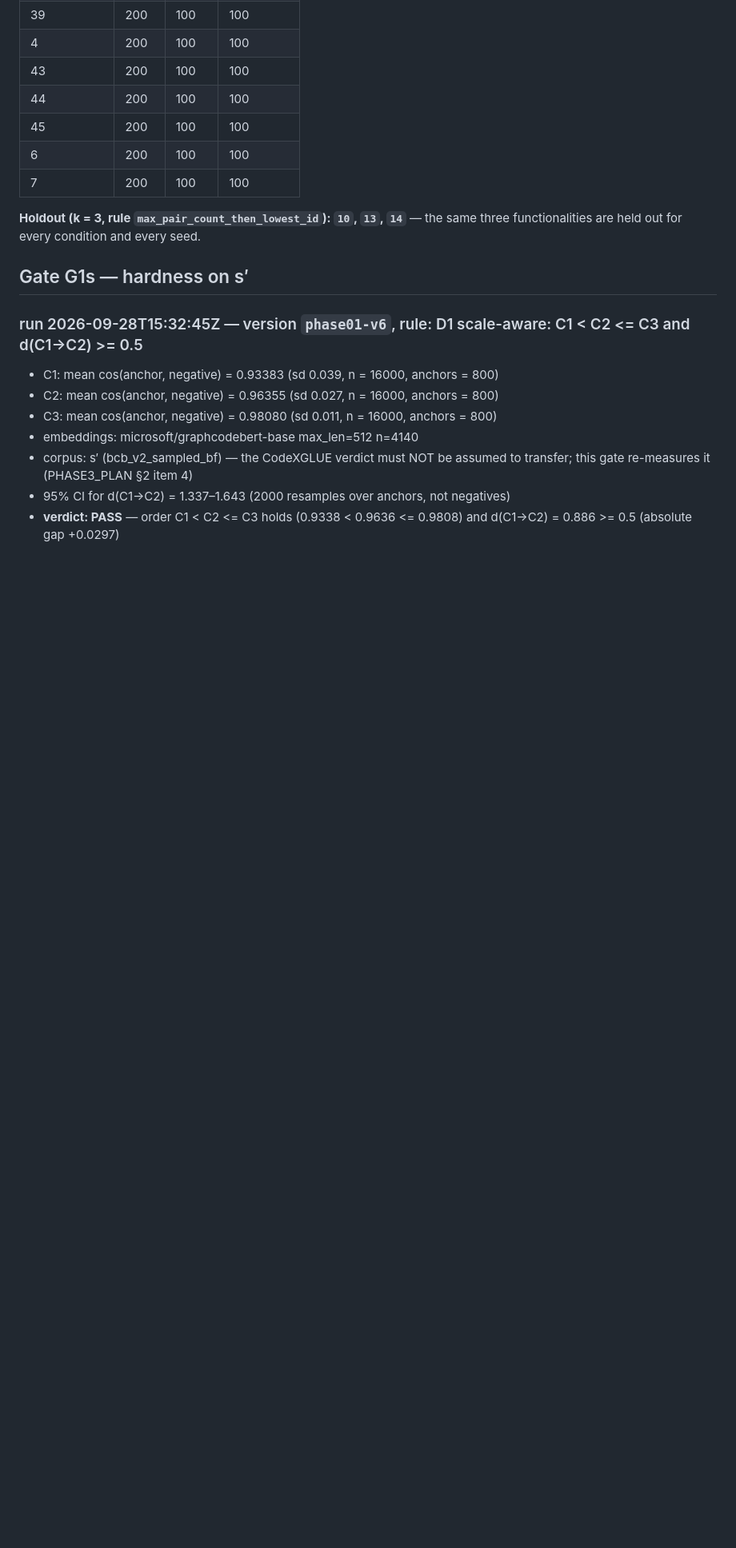
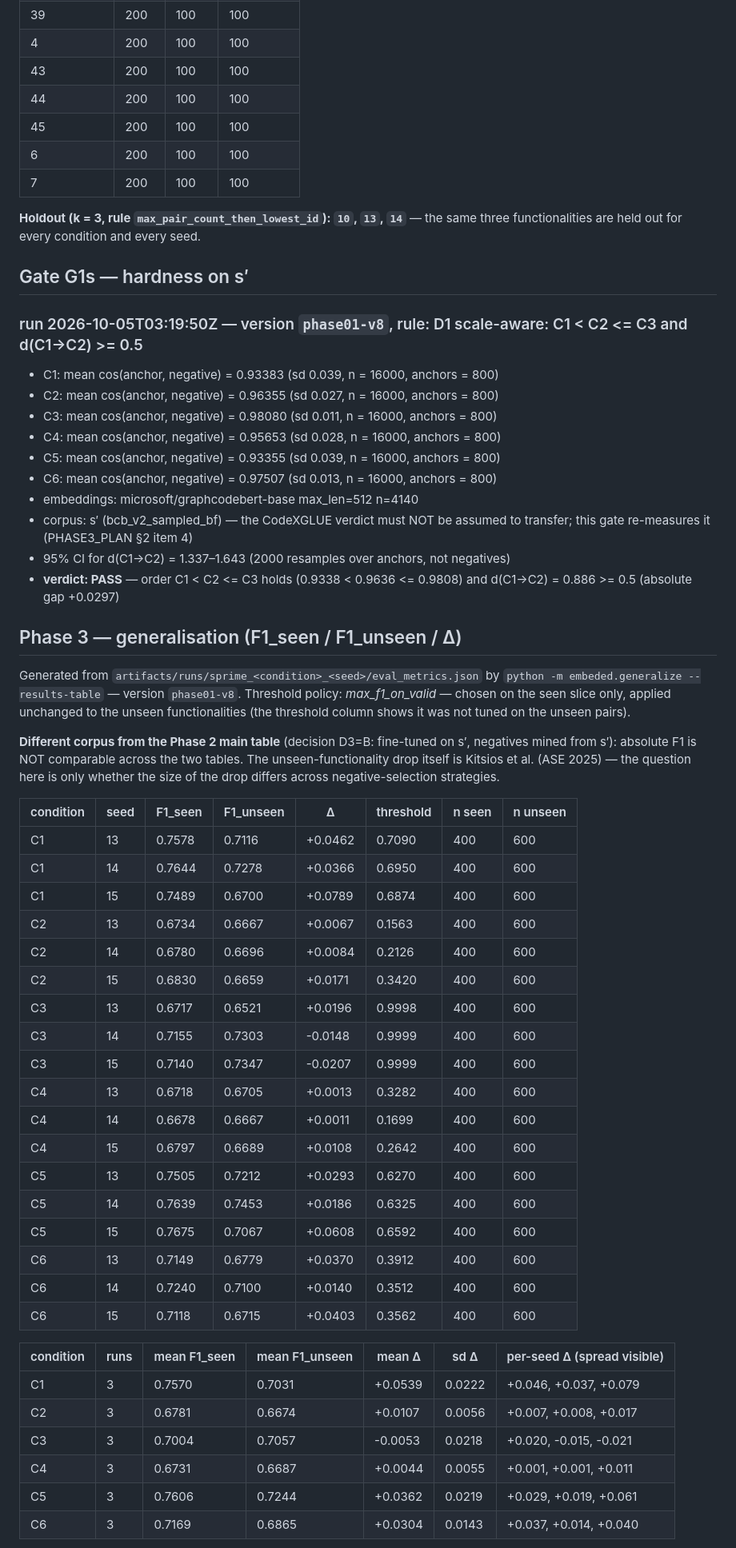
Before and after one commit to ksu-gitreaper807/EmbedEd, a Markdown page: report/measurements.md, the part around one of its changes. Shown at 80% size. Rendered like a GitHub page; blank space fills up the shorter version.

Commit message:
report: Phase 3 generalisation, figure and demo check

```diff
--- a/report/measurements.md
+++ b/report/measurements.md
@@ -679,12 +688,52 @@ Measured from `data_bcb_v2_sampled_bf.pickle` (md5 `c5495307a422…`, 4600 rows)
 
 ## Gate G1s — hardness on s′
 
-### run 2026-09-28T15:32:45Z — version `phase01-v6`, rule: D1 scale-aware: C1 < C2 <= C3 and d(C1->C2) >= 0.5
+### run 2026-10-05T03:19:50Z — version `phase01-v8`, rule: D1 scale-aware: C1 < C2 <= C3 and d(C1->C2) >= 0.5
 
 - C1: mean cos(anchor, negative) = 0.93383 (sd 0.039, n = 16000, anchors = 800)
 - C2: mean cos(anchor, negative) = 0.96355 (sd 0.027, n = 16000, anchors = 800)
 - C3: mean cos(anchor, negative) = 0.98080 (sd 0.011, n = 16000, anchors = 800)
+- C4: mean cos(anchor, negative) = 0.95653 (sd 0.028, n = 16000, anchors = 800)
+- C5: mean cos(anchor, negative) = 0.93355 (sd 0.039, n = 16000, anchors = 800)
+- C6: mean cos(anchor, negative) = 0.97507 (sd 0.013, n = 16000, anchors = 800)
 - embeddings: microsoft/graphcodebert-base max_len=512 n=4140
 - corpus: s′ (bcb_v2_sampled_bf) — the CodeXGLUE verdict must NOT be assumed to transfer; this gate re-measures it (PHASE3_PLAN §2 item 4)
 - 95% CI for d(C1→C2) = 1.337–1.643 (2000 resamples over anchors, not negatives)
 - **verdict: PASS** — order C1 < C2 <= C3 holds (0.9338 < 0.9636 <= 0.9808) and d(C1→C2) = 0.886 >= 0.5 (absolute gap +0.0297)
+
+## Phase 3 — generalisation (F1_seen / F1_unseen / Δ)
+
+Generated from `artifacts/runs/sprime_<condition>_<seed>/eval_metrics.json` by `python -m embeded.generalize --results-table` — version `phase01-v8`. Threshold policy: *max_f1_on_valid* — chosen on the seen slice only, applied unchanged to the unseen functionalities (the threshold column shows it was not tuned on the unseen pairs).
+
+**Different corpus from the Phase 2 main table** (decision D3=B: fine-tuned on s′, negatives mined from s′): absolute F1 is NOT comparable across the two tables. The unseen-functionality drop itself is Kitsios et al. (ASE 2025) — the question here is only whether the size of the drop differs across negative-selection strategies.
+
+| condition | seed | F1_seen | F1_unseen | Δ | threshold | n seen | n unseen |
+|---|---|---|---|---|---|---|---|
+| C1 | 13 | 0.7578 | 0.7116 | +0.0462 | 0.7090 | 400 | 600 |
+| C1 | 14 | 0.7644 | 0.7278 | +0.0366 | 0.6950 | 400 | 600 |
+| C1 | 15 | 0.7489 | 0.6700 | +0.0789 | 0.6874 | 400 | 600 |
+| C2 | 13 | 0.6734 | 0.6667 | +0.0067 | 0.1563 | 400 | 600 |
+| C2 | 14 | 0.6780 | 0.6696 | +0.0084 | 0.2126 | 400 | 600 |
+| C2 | 15 | 0.6830 | 0.6659 | +0.0171 | 0.3420 | 400 | 600 |
+| C3 | 13 | 0.6717 | 0.6521 | +0.0196 | 0.9998 | 400 | 600 |
+| C3 | 14 | 0.7155 | 0.7303 | -0.0148 | 0.9999 | 400 | 600 |
+| C3 | 15 | 0.7140 | 0.7347 | -0.0207 | 0.9999 | 400 | 600 |
+| C4 | 13 | 0.6718 | 0.6705 | +0.0013 | 0.3282 | 400 | 600 |
+| C4 | 14 | 0.6678 | 0.6667 | +0.0011 | 0.1699 | 400 | 600 |
+| C4 | 15 | 0.6797 | 0.6689 | +0.0108 | 0.2642 | 400 | 600 |
+| C5 | 13 | 0.7505 | 0.7212 | +0.0293 | 0.6270 | 400 | 600 |
+| C5 | 14 | 0.7639 | 0.7453 | +0.0186 | 0.6325 | 400 | 600 |
+| C5 | 15 | 0.7675 | 0.7067 | +0.0608 | 0.6592 | 400 | 600 |
+| C6 | 13 | 0.7149 | 0.6779 | +0.0370 | 0.3912 | 400 | 600 |
+| C6 | 14 | 0.7240 | 0.7100 | +0.0140 | 0.3512 | 400 | 600 |
+| C6 | 15 | 0.7118 | 0.6715 | +0.0403 | 0.3562 | 400 | 600 |
+
+| condition | runs | mean F1_seen | mean F1_unseen | mean Δ | sd Δ | per-seed Δ (spread visible) |
+|---|---|---|---|---|---|---|
+| C1 | 3 | 0.7570 | 0.7031 | +0.0539 | 0.0222 | +0.046, +0.037, +0.079 |
+| C2 | 3 | 0.6781 | 0.6674 | +0.0107 | 0.0056 | +0.007, +0.008, +0.017 |
+| C3 | 3 | 0.7004 | 0.7057 | -0.0053 | 0.0218 | +0.020, -0.015, -0.021 |
+| C4 | 3 | 0.6731 | 0.6687 | +0.0044 | 0.0055 | +0.001, +0.001, +0.011 |
+| C5 | 3 | 0.7606 | 0.7244 | +0.0362 | 0.0219 | +0.029, +0.019, +0.061 |
+| C6 | 3 | 0.7169 | 0.6865 | +0.0304 | 0.0143 | +0.037, +0.014, +0.040 |
+
```
Also changed, not shown: other parts of report/measurements.md (+37 -1 lines).
